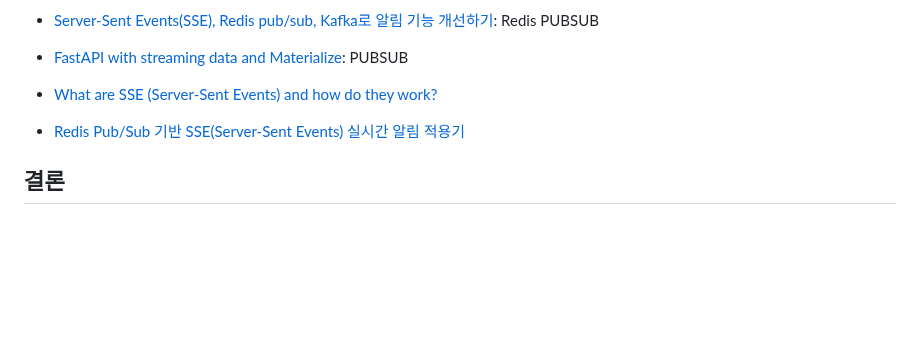
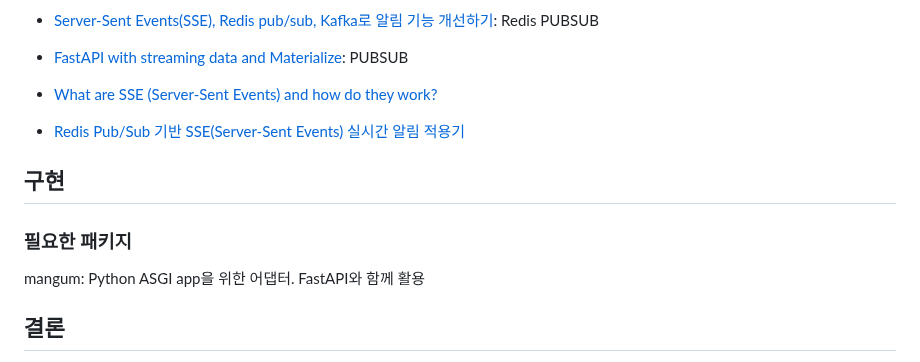
Before and after one commit to kyopark2014/sse-stream-using-serverless, a Markdown page: README.md, the part around the change. Rendered like a GitHub page; blank space fills up the shorter version.

```diff
--- a/README.md
+++ b/README.md
@@ -27,6 +27,14 @@
 - [What are SSE (Server-Sent Events) and how do they work?](https://bunny.net/academy/http/what-is-sse-server-sent-events-and-how-do-they-work/)
 - [Redis Pub/Sub 기반 SSE(Server-Sent Events) 실시간 알림 적용기](https://velog.io/@wwlee94/Redis-PubSub-Base-Server-Sent-Event)
 
+## 구현
+
+### 필요한 패키지
+
+mangum: Python ASGI app을 위한 어댑터. FastAPI와 함께 활용
+
+
+
 ## 결론
 - SSE로 구현시 단순하고 쉽게 구현가능하지만, Scale 고려시 pubsub을 위한 Redis cluster를 구성하여야 합니다.
 - WebSocket는 세션관리에 대한 부담등의 이슈가 있고, WebSocket용 API Gateway를 써야하지만 Redis가 불필요합니다.
```
